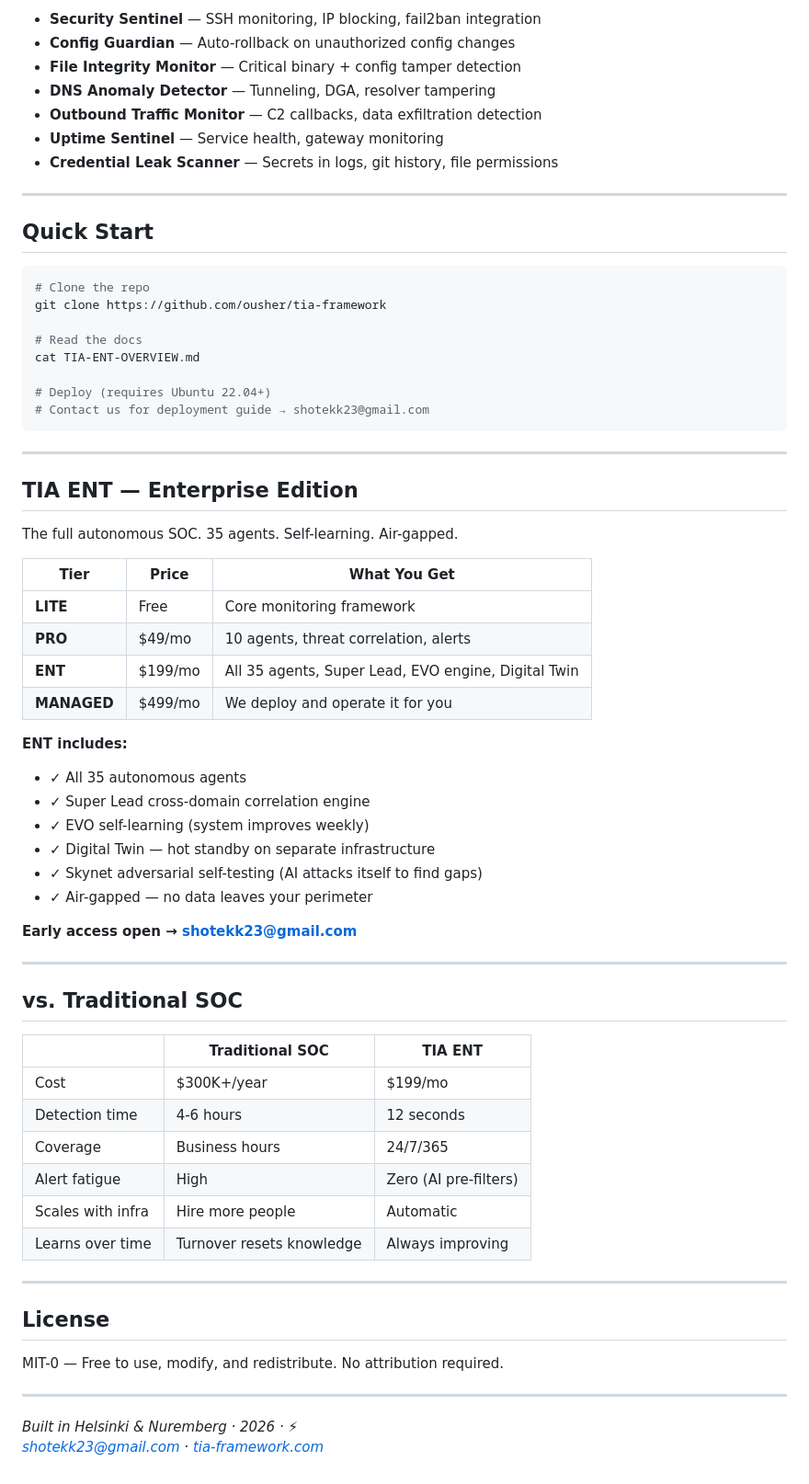
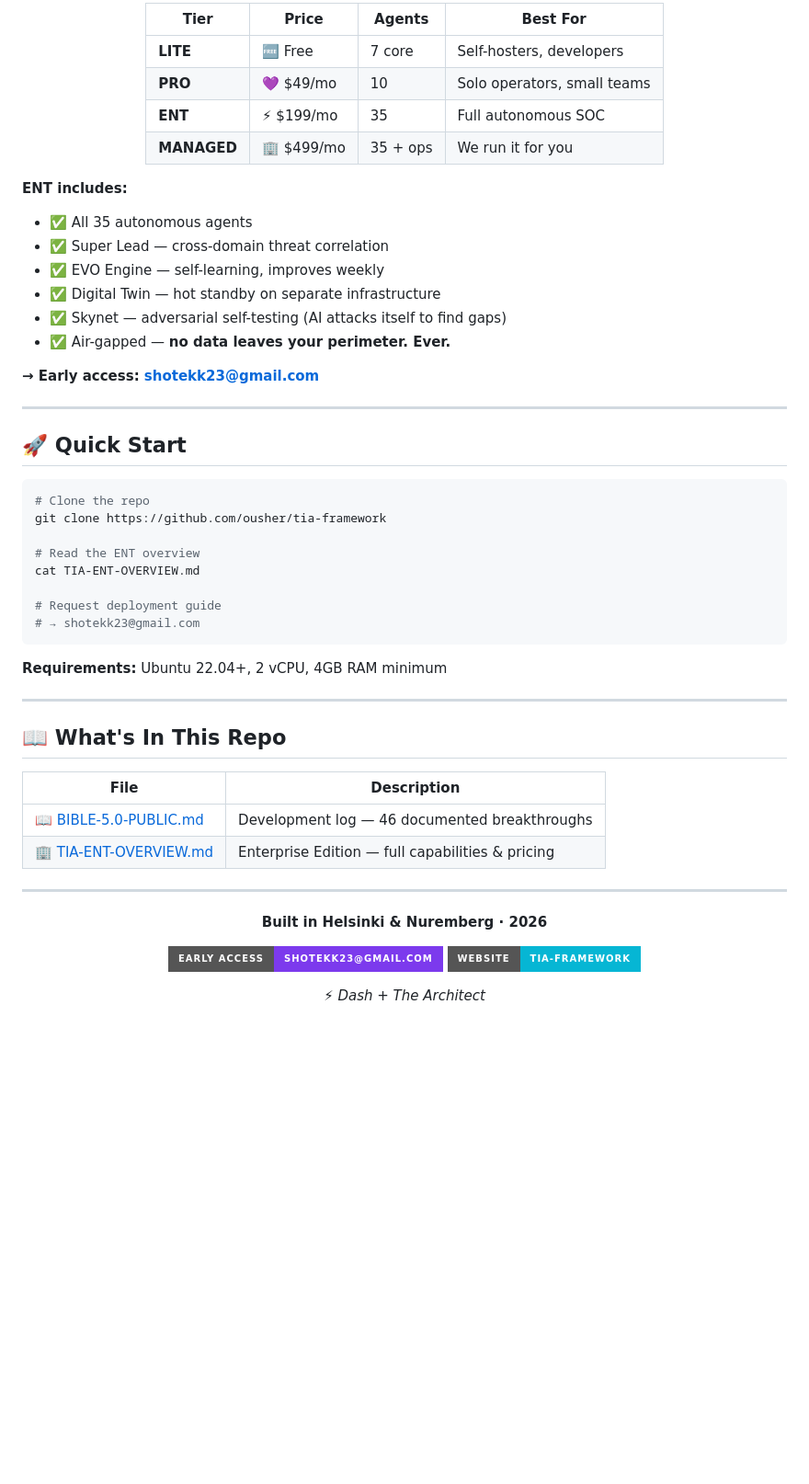
Before and after one commit to ousher/tia-framework, a Markdown page: README.md, the part around one of its changes. Shown at 92% size. Rendered like a GitHub page; badges without logos; blank space fills up the shorter version.

````diff
--- a/README.md
+++ b/README.md
@@ -62,70 +84,58 @@ The open source version includes core security monitoring:
 
-- **Security Sentinel** — SSH monitoring, IP blocking, fail2ban integration
-- **Config Guardian** — Auto-rollback on unauthorized config changes
-- **File Integrity Monitor** — Critical binary + config tamper detection
-- **DNS Anomaly Detector** — Tunneling, DGA, resolver tampering
-- **Outbound Traffic Monitor** — C2 callbacks, data exfiltration detection
-- **Uptime Sentinel** — Service health, gateway monitoring
-- **Credential Leak Scanner** — Secrets in logs, git history, file permissions
+| Tier | Price | Agents | Best For |
+|------|-------|--------|----------|
+| **LITE** | 🆓 Free | 7 core | Self-hosters, developers |
+| **PRO** | 💜 $49/mo | 10 | Solo operators, small teams |
+| **ENT** | ⚡ $199/mo | 35 | Full autonomous SOC |
+| **MANAGED** | 🏢 $499/mo | 35 + ops | We run it for you |
+
+</div>
+
+**ENT includes:**
+- ✅ All 35 autonomous agents
+- ✅ Super Lead — cross-domain threat correlation
+- ✅ EVO Engine — self-learning, improves weekly
+- ✅ Digital Twin — hot standby on separate infrastructure
+- ✅ Skynet — adversarial self-testing (AI attacks itself to find gaps)
+- ✅ Air-gapped — **no data leaves your perimeter. Ever.**
+
+**→ Early access: [shotekk23@gmail.com](mailto:shotekk23@gmail.com)**
 
 ---
 
-## Quick Start
+## 🚀 Quick Start
 
 ```bash
 # Clone the repo
 git clone https://github.com/ousher/tia-framework
 
-# Read the docs
+# Read the ENT overview
 cat TIA-ENT-OVERVIEW.md
 
-# Deploy (requires Ubuntu 22.04+)
-# Contact us for deployment guide → shotekk23@gmail.com
+# Request deployment guide
+# → shotekk23@gmail.com
 ```
+
+**Requirements:** Ubuntu 22.04+, 2 vCPU, 4GB RAM minimum
 
 ---
 
-## TIA ENT — Enterprise Edition
+## 📖 What's In This Repo
 
-The full autonomous SOC. 35 agents. Self-learning. Air-gapped.
-
-| Tier | Price | What You Get |
-|------|-------|-------------|
-| **LITE** | Free | Core monitoring framework |
-| **PRO** | $49/mo | 10 agents, threat correlation, alerts |
-| **ENT** | $199/mo | All 35 agents, Super Lead, EVO engine, Digital Twin |
-| **MANAGED** | $499/mo | We deploy and operate it for you |
-
-**ENT includes:**
-- ✓ All 35 autonomous agents
-- ✓ Super Lead cross-domain correlation engine
-- ✓ EVO self-learning (system improves weekly)
-- ✓ Digital Twin — hot standby on separate infrastructure
-- ✓ Skynet adversarial self-testing (AI attacks itself to find gaps)
-- ✓ Air-gapped — no data leaves your perimeter
-
-**Early access open → [shotekk23@gmail.com](mailto:shotekk23@gmail.com)**
+| File | Description |
+|------|-------------|
+| 📖 [BIBLE-5.0-PUBLIC.md](./BIBLE-5.0-PUBLIC.md) | Development log — 46 documented breakthroughs |
+| 🏢 [TIA-ENT-OVERVIEW.md](./TIA-ENT-OVERVIEW.md) | Enterprise Edition — full capabilities & pricing |
 
 ---
 
-## vs. Traditional SOC
+<div align="center">
 
-| | Traditional SOC | TIA ENT |
-|--|----------------|---------|
-| Cost | $300K+/year | $199/mo |
-| Detection time | 4-6 hours | 12 seconds |
-| Coverage | Business hours | 24/7/365 |
-| Alert fatigue | High | Zero (AI pre-filters) |
-| Scales with infra | Hire more people | Automatic |
-| Learns over time | Turnover resets knowledge | Always improving |
+**Built in Helsinki & Nuremberg · 2026**
 
----
+[![Contact](https://img.shields.io/badge/Early%20Access-shotekk23%40gmail.com-7c3aed?style=for-the-badge&logo=mail&logoColor=white)](mailto:shotekk23@gmail.com)
+[![Web](https://img.shields.io/badge/Website-tia--framework-06b6d4?style=for-the-badge&logo=globe&logoColor=white)](https://ousher.github.io/tia-framework/)
 
-## License
+*⚡ Dash + The Architect*
 
-MIT-0 — Free to use, modify, and redistribute. No attribution required.
-
----
-
-*Built in Helsinki & Nuremberg · 2026 · ⚡*
-*[shotekk23@gmail.com](mailto:shotekk23@gmail.com) · [tia-framework.com](https://ousher.github.io/tia-framework/)*
+</div>
````
Also changed, not shown: other parts of README.md (+52 -30 lines).
